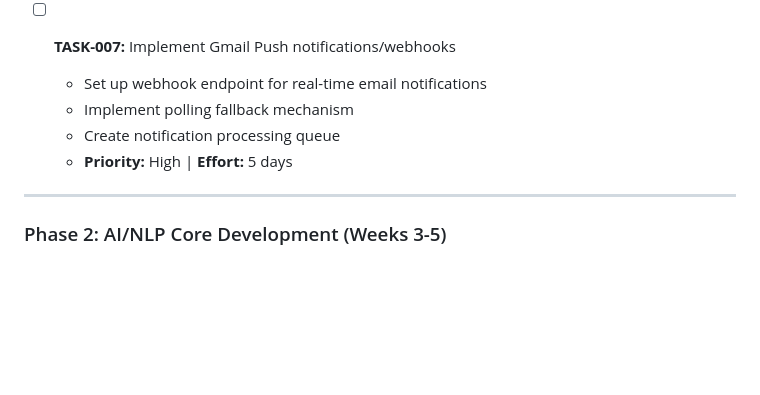
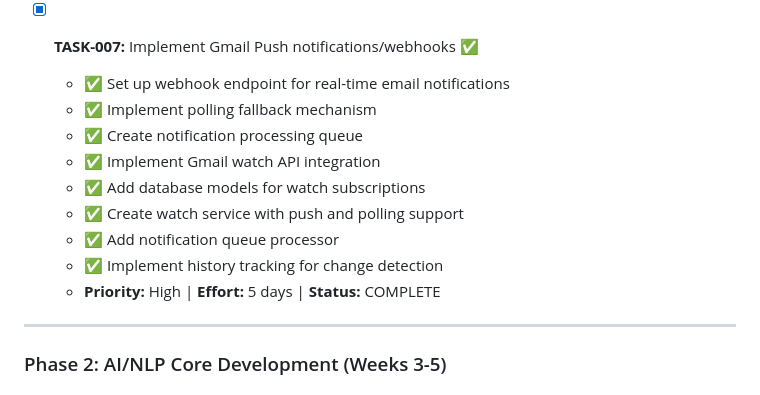
Before and after one commit to GPEire/Tradie_GSuite, a Markdown page: docs/Mail-Gmail AI Email Grouping - Development Tasks.md, the part around the change. GitHub-like rendering; blank space fills up the shorter version.

Commit message:
docs: mark TASK-007 as complete

```diff
--- a/docs/Mail-Gmail AI Email Grouping - Development Tasks.md
+++ b/docs/Mail-Gmail AI Email Grouping - Development Tasks.md
@@ -71,11 +71,16 @@
   - ✅ Create comprehensive label management API
   - **Priority:** High | **Effort:** 3 days | **Status:** COMPLETE
 
-- [ ] **TASK-007:** Implement Gmail Push notifications/webhooks
-  - Set up webhook endpoint for real-time email notifications
-  - Implement polling fallback mechanism
-  - Create notification processing queue
-  - **Priority:** High | **Effort:** 5 days
+- [x] **TASK-007:** Implement Gmail Push notifications/webhooks ✅
+  - ✅ Set up webhook endpoint for real-time email notifications
+  - ✅ Implement polling fallback mechanism
+  - ✅ Create notification processing queue
+  - ✅ Implement Gmail watch API integration
+  - ✅ Add database models for watch subscriptions
+  - ✅ Create watch service with push and polling support
+  - ✅ Add notification queue processor
+  - ✅ Implement history tracking for change detection
+  - **Priority:** High | **Effort:** 5 days | **Status:** COMPLETE
 
 ---
 
```
